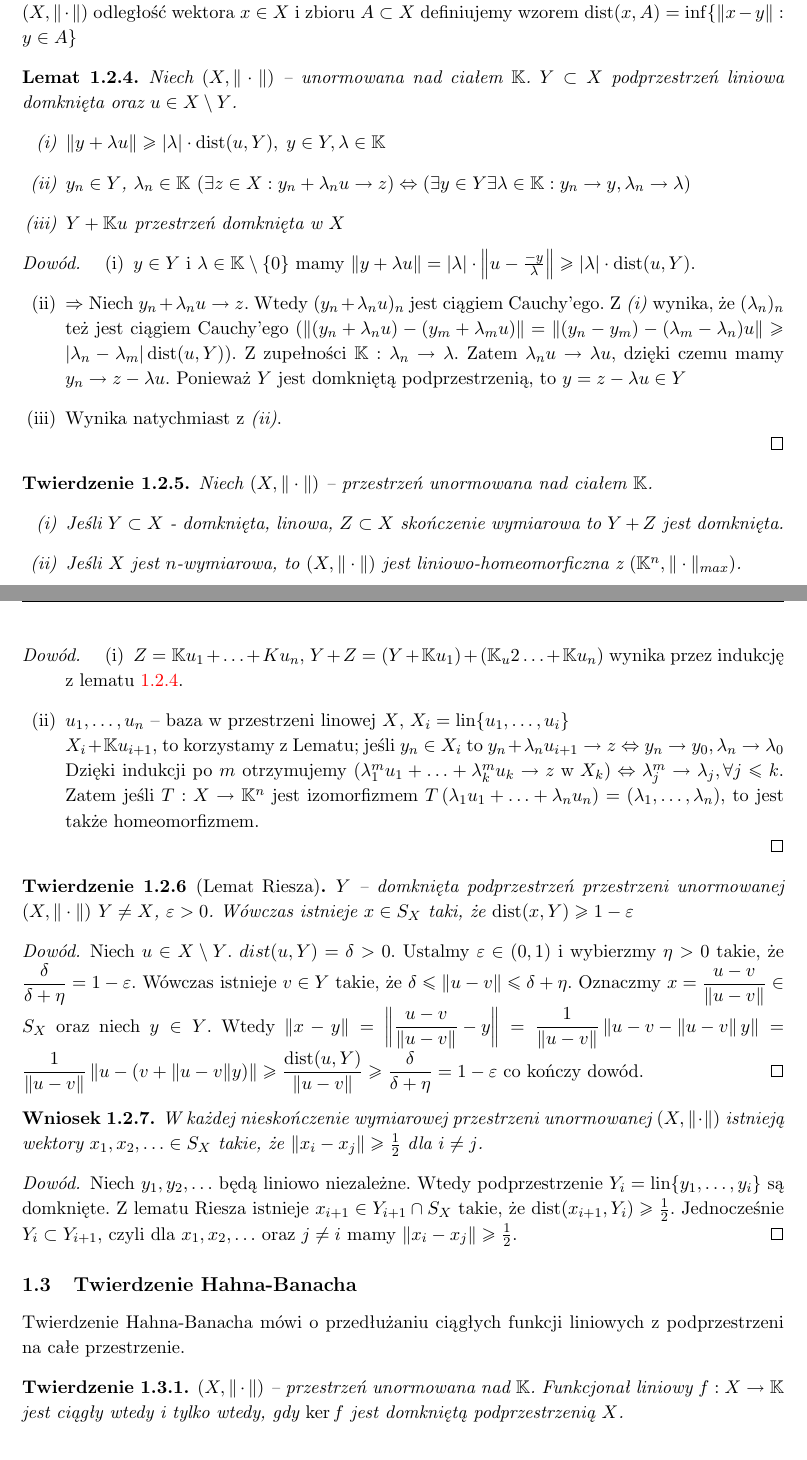
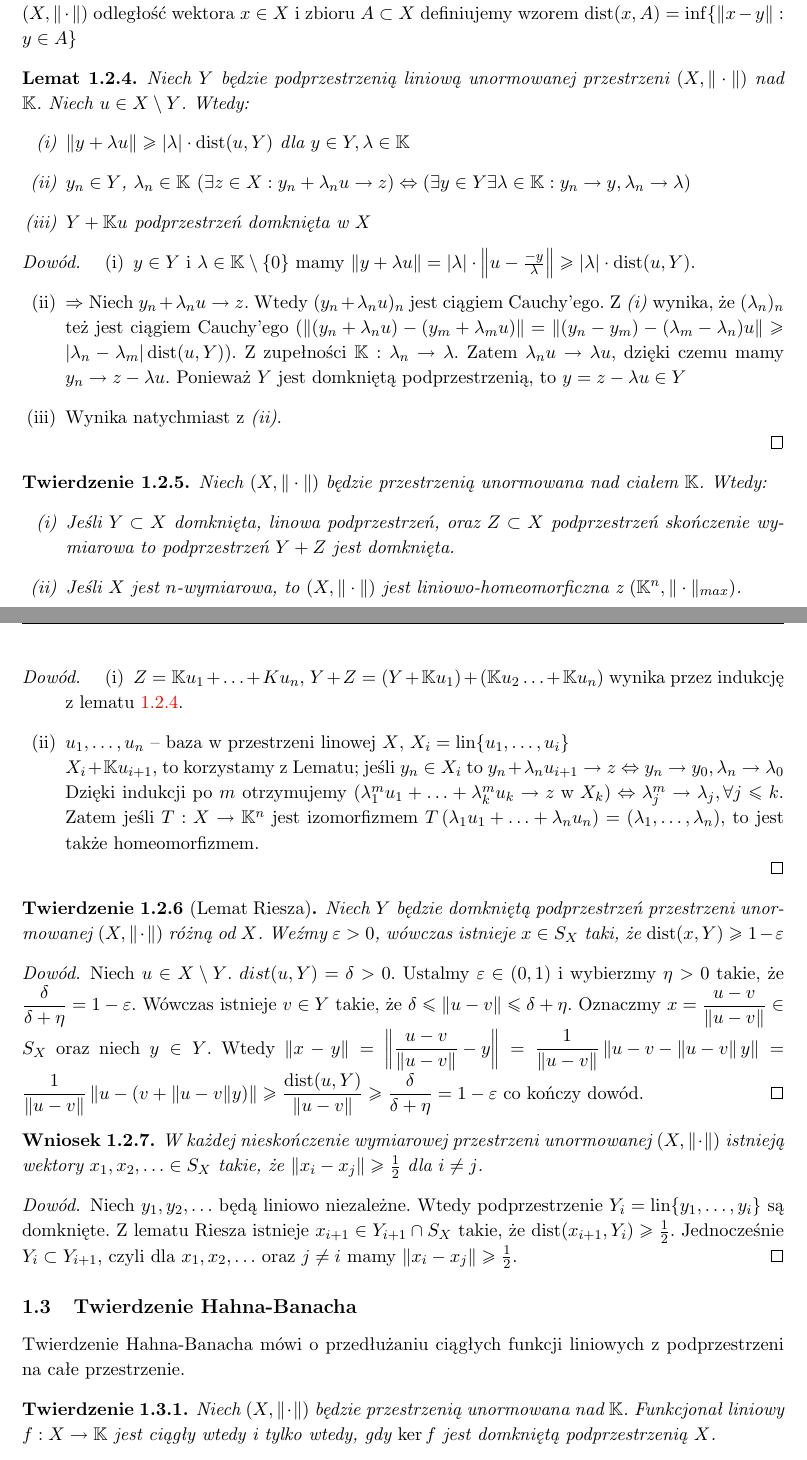
Before and after one commit to Czaki/af, a LaTeX document (af.tex): two parts of pages 4 and 5 of 9, joined at a grey line, cut so that both start at the same text. Compiled offline with pdfLaTeX.

Commit message:
dalsze poprawki w 1.2

```diff
--- a/af.tex
+++ b/af.tex
@@ -141,13 +141,14 @@ $C_b(S,\K)$ jest domknięta w~$l_\infty(S,\K)$. Jeśli $S$ jest przestrzenią zw
 W~unormowanej przestrzeni $(X,\|\cdot\|)$ odległość wektora $x\in X$ i~zbioru $A\subset X$ definiujemy wzorem $\dist(x,A) = \inf \{\|x-y\|: y \in A\}$
 \begin{lem}
   \label{lem1}
-	Niech $(X,\|\cdot\|)$ -- unormowana nad ciałem $\K$. $Y\subset X$ podprzestrzeń liniowa domknięta oraz $u\in X\setminus Y$.
+	%Niech $(X,\|\cdot\|)$ -- unormowana nad ciałem $\K$. $Y\subset X$ podprzestrzeń liniowa domknięta oraz $u\in X\setminus Y$.
+  	Niech $Y$ będzie podprzestrzenią liniową unormowanej przestrzeni $(X,\norm)$ nad \K.~Niech $u\in X\setminus Y$. Wtedy:
 	\begin{enumerate}[(i)]
-		\item $\|y+\lambda u \| \ge |\lambda| \cdot \dist(u,Y), \; y\in Y, \lambda \in \K$
+		\item $\|y+\lambda u \| \ge |\lambda| \cdot \dist(u,Y)$ dla $y\in Y, \lambda \in \K$
 		\item $y_n \in Y$, $\lambda_n \in \K$
 			$\left(\exists z \in X: y_n + \lambda_n u \to z \right) \Leftrightarrow
 			\left( \exists y\in Y \exists \lambda \in \K: y_n \to y, \lambda_n \to \lambda  \right)$
-		\item $Y+\K u$ przestrzeń domknięta w~$X$
+		\item $Y+\K u$ podprzestrzeń domknięta w~$X$
 	\end{enumerate}
 
 \end{lem}
@@ -163,16 +164,15 @@ W~unormowanej przestrzeni $(X,\|\cdot\|)$ odległość wektora $x\in X$ i~zbioru
 	\end{enumerate}
 \end{proof}
 \begin{twr}
-	Niech $(X,\|\cdot\|)$ -- przestrzeń unormowana nad ciałem $\K$.
+	Niech $(X,\|\cdot\|)$ będzie przestrzenią unormowana nad ciałem $\K$. Wtedy:
 	\begin{enumerate}[(i)]
-		\item Jeśli $Y\subset X$ - domknięta, linowa, $Z\subset X$ skończenie wymiarowa to $Y+ Z$ jest domknięta.
-		\item Jeśli $X$ jest $n$-wymiarowa, to $(X,\|\cdot\|)$ jest liniowo\dywiz homeomorficzna z~$(\K^n, \|\cdot\|_{max})$.
-
+		\item Jeśli $Y\subset X$  domknięta, linowa podprzestrzeń, oraz  $Z\subset X$ podprzestrzeń skończenie wymiarowa to podprzestrzeń $Y+ Z$ jest domknięta.
+		\item Jeśli $X$ jest $n$\dywiz wymiarowa, to $(X,\|\cdot\|)$ jest liniowo\dywiz homeomorficzna z~$(\K^n, \|\cdot\|_{max})$.
 	\end{enumerate}
 \end{twr}
 \begin{proof}
 	\begin{enumerate}[(i)]
-	  \item $Z= \K u_1 + \ldots + K u_n$, $Y+Z = (Y+\K u_1) +(\K _u2 \ldots + \K u_n)$ wynika przez indukcję z~lematu~\ref{lem1}.
+	  \item $Z= \K u_1 + \ldots + K u_n$, $Y+Z = (Y+\K u_1) +(\K u_2 \ldots + \K u_n)$ wynika przez indukcję z~lematu~\ref{lem1}.
 		\item $u_1 , \ldots, u_n$ -- baza w~przestrzeni linowej $X$, $X_i = \lin\{ u_1, \ldots, u_i\}$ \\
 			$X_i+\K u_{i+1}$, to korzystamy z~Lematu; jeśli $y_n \in X_i$ to
 			$ y_n + \lambda_n u_{i+1}  \to z \Leftrightarrow y_n \to y_0, \lambda_n \to \lambda_0$
@@ -184,8 +184,8 @@ W~unormowanej przestrzeni $(X,\|\cdot\|)$ odległość wektora $x\in X$ i~zbioru
 	\end{enumerate}
 \end{proof}
 \begin{twr}[Lemat Riesza]
-	$Y$ -- domknięta podprzestrzeń przestrzeni unormowanej $(X,\|\cdot\|)$ $Y \not = X$, $\varepsilon>0$.
-	Wówczas istnieje $x\in S_X$ taki, że $\dist(x,Y)\ge 1 -\varepsilon$
+	Niech $Y$ będzie domkniętą podprzestrzeń przestrzeni unormowanej $(X,\|\cdot\|)$ różną od $X$. Weźmy $\varepsilon>0$,
+	wówczas istnieje $x\in S_X$ taki, że $\dist(x,Y)\ge 1 -\varepsilon$
 \end{twr}
 \begin{proof}
 	Niech $u \in X\setminus Y$. $dist(u,Y) = \delta>0$. Ustalmy $\varepsilon\in (0,1)$ i wybierzmy $\eta>0$ takie, że
@@ -208,7 +208,7 @@ W~unormowanej przestrzeni $(X,\|\cdot\|)$ odległość wektora $x\in X$ i~zbioru
 Twierdzenie Hahna\dywiz Banacha mówi o~przedłużaniu ciągłych funkcji liniowych z~podprzestrzeni na całe przestrzenie.
 %Twierdzenie które mówi, że jeśli mamy przestrzeń unormowaną i~\ldots
 \begin{twr}
-	$(X,\|\cdot\|)$ -- przestrzeń unormowana nad \K.~Funkcjonał liniowy $f:X\to\K$ jest ciągły wtedy i~tylko wtedy, gdy
+	Niech $(X,\|\cdot\|)$ będzie przestrzenią unormowana nad \K.~Funkcjonał liniowy $f:X\to\K$ jest ciągły wtedy i~tylko wtedy, gdy
 	$\ker f$ jest domkniętą podprzestrzenią $X$.
 \end{twr}
 \begin{proof}
```
